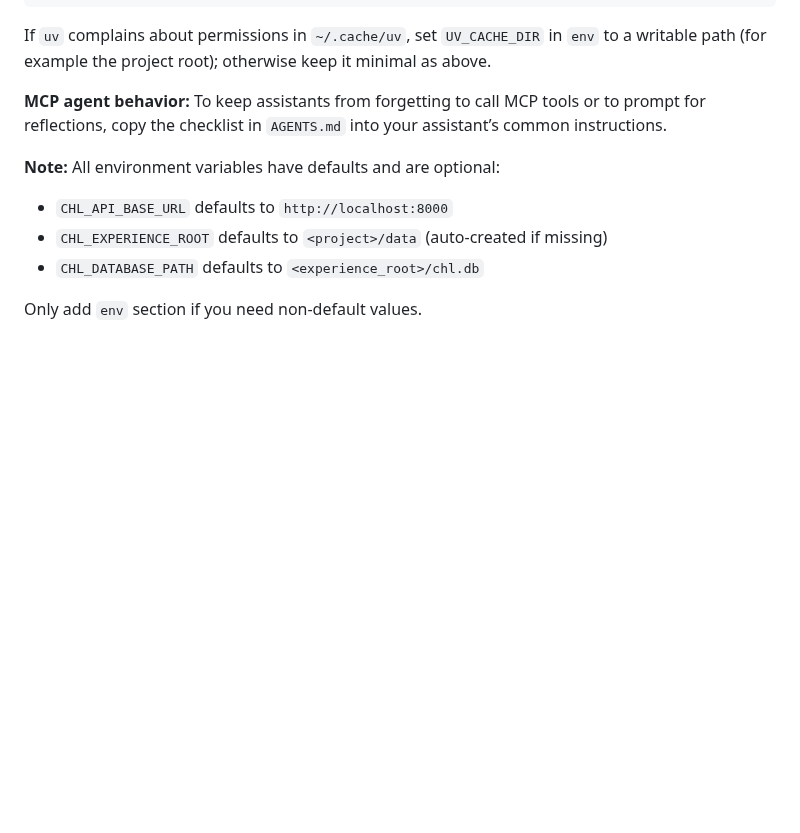
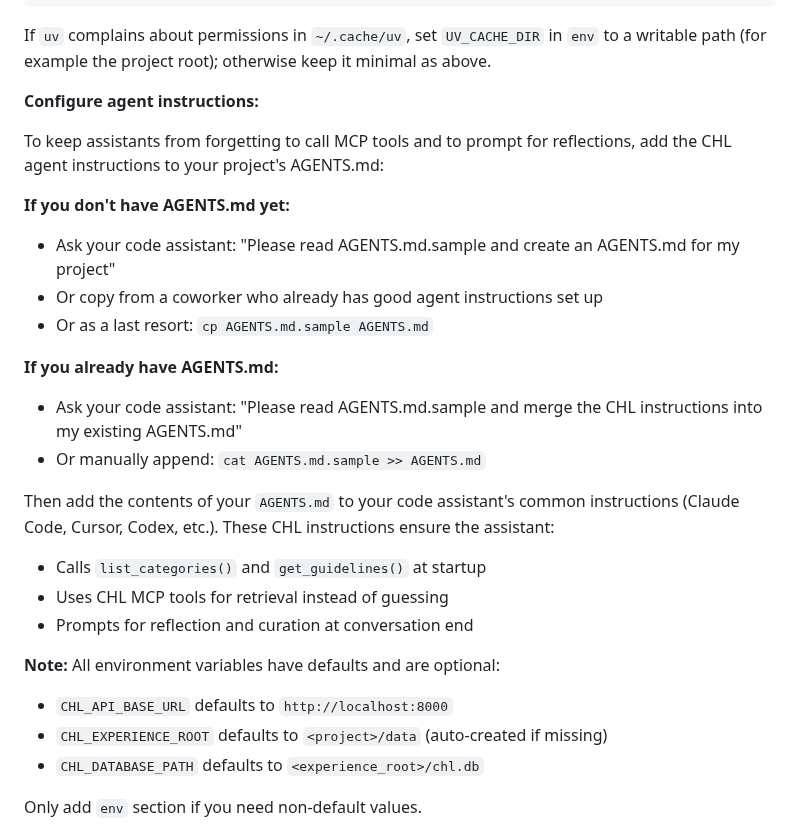
Before and after one commit to tyouritsugun/curated-heuristic-loop, a Markdown page: README.md, the part around the change. Rendered like a GitHub page; blank space fills up the shorter version.

Commit message:
refine code

````diff
--- a/README.md
+++ b/README.md
@@ -370,7 +370,23 @@ env = { UV_PROJECT_ENVIRONMENT = ".venv-mcp" }
 ```
 If `uv` complains about permissions in `~/.cache/uv`, set `UV_CACHE_DIR` in `env` to a writable path (for example the project root); otherwise keep it minimal as above.
 
-**MCP agent behavior:** To keep assistants from forgetting to call MCP tools or to prompt for reflections, copy the checklist in `AGENTS.md` into your assistant’s common instructions.
+**Configure agent instructions:**
+
+To keep assistants from forgetting to call MCP tools and to prompt for reflections, add the CHL agent instructions to your project's AGENTS.md:
+
+**If you don't have AGENTS.md yet:**
+- Ask your code assistant: "Please read AGENTS.md.sample and create an AGENTS.md for my project"
+- Or copy from a coworker who already has good agent instructions set up
+- Or as a last resort: `cp AGENTS.md.sample AGENTS.md`
+
+**If you already have AGENTS.md:**
+- Ask your code assistant: "Please read AGENTS.md.sample and merge the CHL instructions into my existing AGENTS.md"
+- Or manually append: `cat AGENTS.md.sample >> AGENTS.md`
+
+Then add the contents of your `AGENTS.md` to your code assistant's common instructions (Claude Code, Cursor, Codex, etc.). These CHL instructions ensure the assistant:
+- Calls `list_categories()` and `get_guidelines()` at startup
+- Uses CHL MCP tools for retrieval instead of guessing
+- Prompts for reflection and curation at conversation end
 
 **Note:** All environment variables have defaults and are optional:
 - `CHL_API_BASE_URL` defaults to `http://localhost:8000`
````
Also changed, not shown: doc/run_sample.md (+4 -1 lines).
